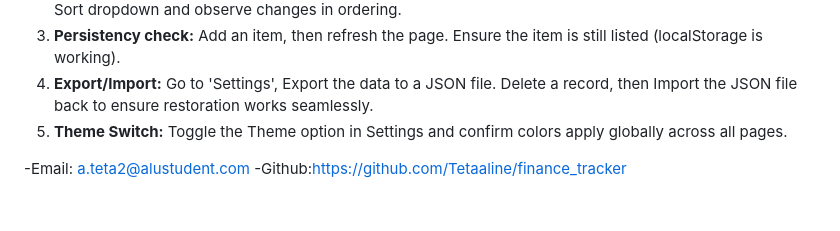
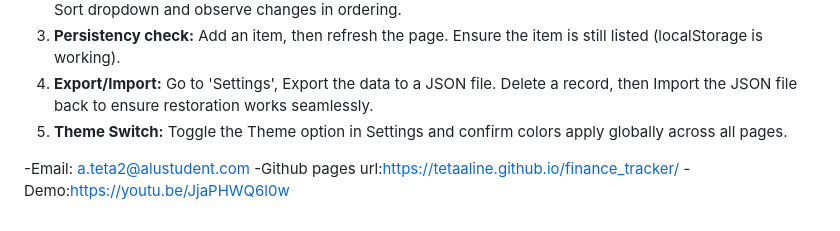
Before and after one commit to Tetaaline/finance_tracker, a Markdown page: README.md, the part around the change. Drawn GitHub-style.

Commit message:
Revise GitHub link and add demo information
Updated links for GitHub repository and added demo video.

```diff
--- a/README.md
+++ b/README.md
@@ -52,4 +52,5 @@ There are no automated testing pipelines configured. Verification is performed v
 5. **Theme Switch:** Toggle the Theme option in Settings and confirm colors apply globally across all pages.
 
 -Email: a.teta2@alustudent.com
--Github:https://github.com/Tetaaline/finance_tracker
+-Github pages url:https://tetaaline.github.io/finance_tracker/
+-Demo:https://youtu.be/JjaPHWQ6l0w
```
